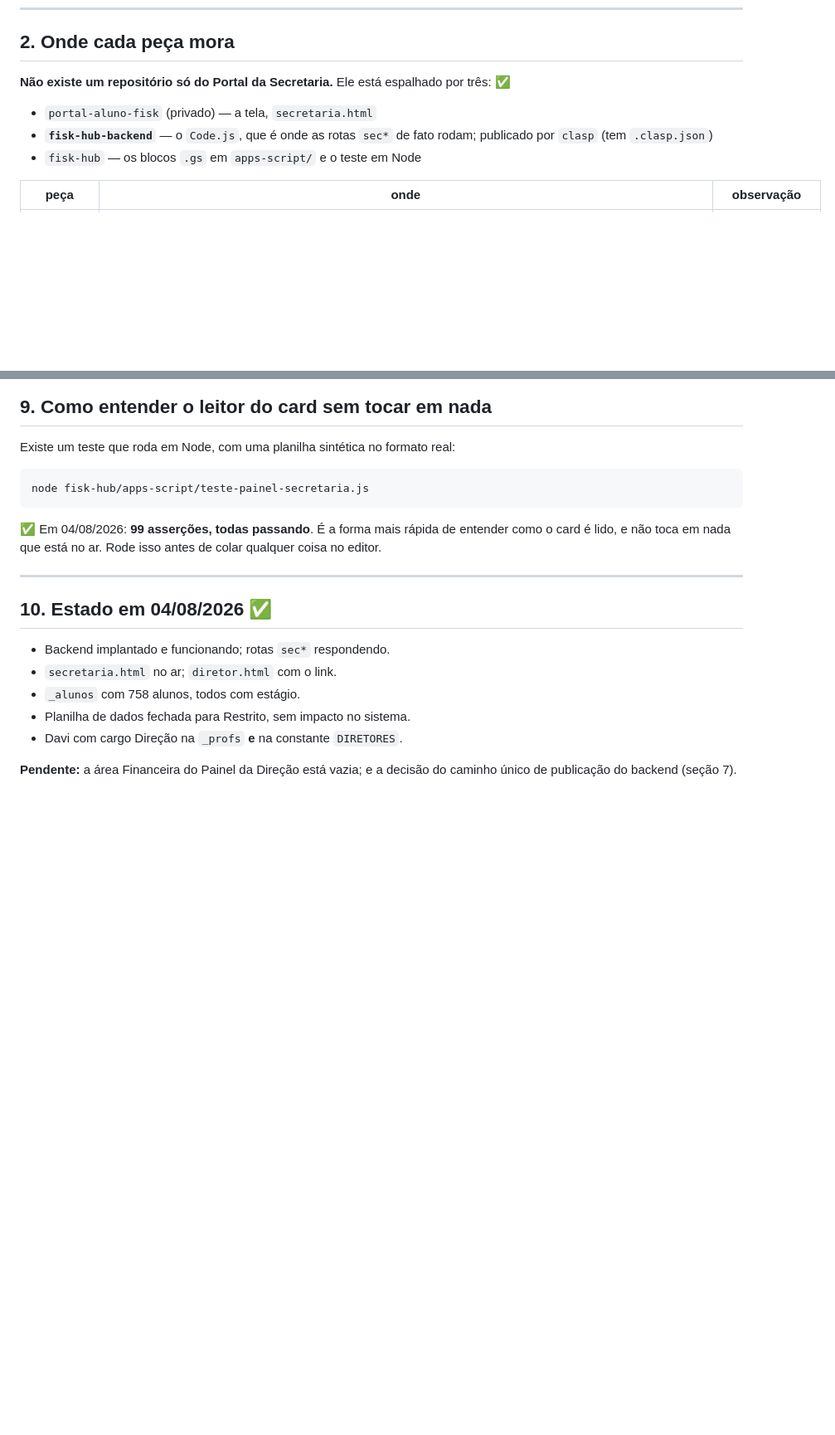
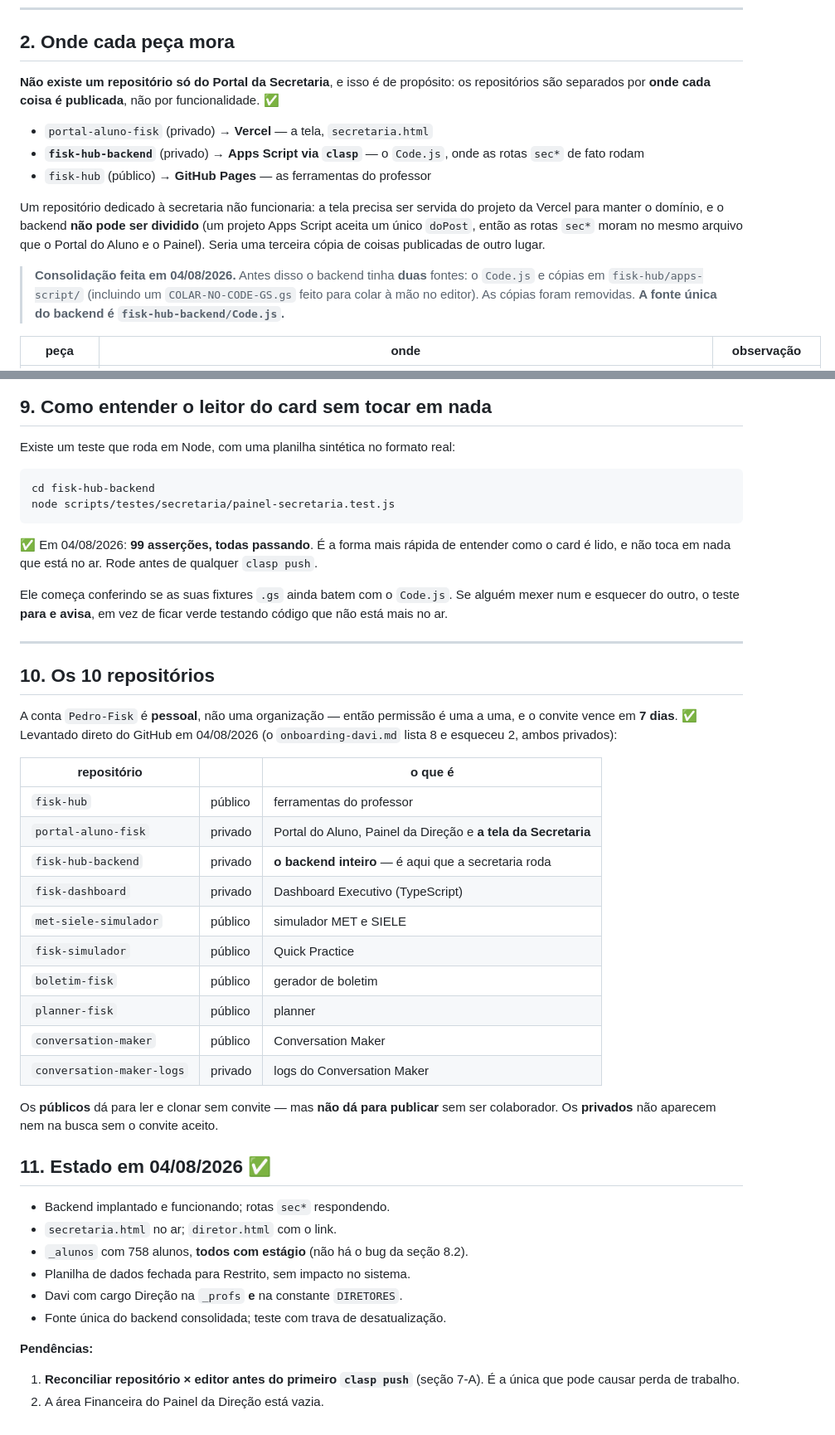
Before and after one commit to Pedro-Fisk/fisk-hub, a Markdown page: handoff-portal-secretaria-davi.md, 2 parts joined by grey strips. Shown at 83% size. GitHub-like rendering; blank space fills up the shorter version.

````diff
--- a/handoff-portal-secretaria-davi.md
+++ b/handoff-portal-secretaria-davi.md
@@ -26,13 +26,25 @@ minúsculo) tem de **começar** com um destes — `secretaria`, `coordenacao`,
 
 ## 2. Onde cada peça mora
 
-**Não existe um repositório só do Portal da Secretaria.** Ele está espalhado por
-três: ✅
+**Não existe um repositório só do Portal da Secretaria**, e isso é de propósito:
+os repositórios são separados por **onde cada coisa é publicada**, não por
+funcionalidade. ✅
 
-- `portal-aluno-fisk` (privado) — a tela, `secretaria.html`
-- **`fisk-hub-backend`** — o `Code.js`, que é onde as rotas `sec*` de fato rodam;
-  publicado por `clasp` (tem `.clasp.json`)
-- `fisk-hub` — os blocos `.gs` em `apps-script/` e o teste em Node
+- `portal-aluno-fisk` (privado) → **Vercel** — a tela, `secretaria.html`
+- **`fisk-hub-backend`** (privado) → **Apps Script via `clasp`** — o `Code.js`,
+  onde as rotas `sec*` de fato rodam
+- `fisk-hub` (público) → **GitHub Pages** — as ferramentas do professor
+
+Um repositório dedicado à secretaria não funcionaria: a tela precisa ser servida
+do projeto da Vercel para manter o domínio, e o backend **não pode ser dividido**
+(um projeto Apps Script aceita um único `doPost`, então as rotas `sec*` moram no
+mesmo arquivo que o Portal do Aluno e o Painel). Seria uma terceira cópia de
+coisas publicadas de outro lugar.
+
+> **Consolidação feita em 04/08/2026.** Antes disso o backend tinha **duas**
+> fontes: o `Code.js` e cópias em `fisk-hub/apps-script/` (incluindo um
+> `COLAR-NO-CODE-GS.gs` feito para colar à mão no editor). As cópias foram
+> removidas. **A fonte única do backend é `fisk-hub-backend/Code.js`.**
 
 | peça | onde | observação |
 |---|---|---|
@@ -216,22 +289,53 @@ Portal do Aluno.
 Existe um teste que roda em Node, com uma planilha sintética no formato real:
 
 ```bash
-node fisk-hub/apps-script/teste-painel-secretaria.js
+cd fisk-hub-backend
+node scripts/testes/secretaria/painel-secretaria.test.js
 ```
 
 ✅ Em 04/08/2026: **99 asserções, todas passando**. É a forma mais rápida de
-entender como o card é lido, e não toca em nada que está no ar. Rode isso antes
-de colar qualquer coisa no editor.
+entender como o card é lido, e não toca em nada que está no ar. Rode antes de
+qualquer `clasp push`.
+
+Ele começa conferindo se as suas fixtures `.gs` ainda batem com o `Code.js`. Se
+alguém mexer num e esquecer do outro, o teste **para e avisa**, em vez de ficar
+verde testando código que não está mais no ar.
 
 ---
 
-## 10. Estado em 04/08/2026 ✅
+## 10. Os 10 repositórios
+
+A conta `Pedro-Fisk` é **pessoal**, não uma organização — então permissão é uma
+a uma, e o convite vence em **7 dias**. ✅ Levantado direto do GitHub em
+04/08/2026 (o `onboarding-davi.md` lista 8 e esqueceu 2, ambos privados):
+
+| repositório | | o que é |
+|---|---|---|
+| `fisk-hub` | público | ferramentas do professor |
+| `portal-aluno-fisk` | privado | Portal do Aluno, Painel da Direção e **a tela da Secretaria** |
+| `fisk-hub-backend` | privado | **o backend inteiro** — é aqui que a secretaria roda |
+| `fisk-dashboard` | privado | Dashboard Executivo (TypeScript) |
+| `met-siele-simulador` | público | simulador MET e SIELE |
+| `fisk-simulador` | público | Quick Practice |
+| `boletim-fisk` | público | gerador de boletim |
+| `planner-fisk` | público | planner |
+| `conversation-maker` | público | Conversation Maker |
+| `conversation-maker-logs` | privado | logs do Conversation Maker |
+
+Os **públicos** dá para ler e clonar sem convite — mas **não dá para publicar**
+sem ser colaborador. Os **privados** não aparecem nem na busca sem o convite
+aceito.
+
+## 11. Estado em 04/08/2026 ✅
 
 - Backend implantado e funcionando; rotas `sec*` respondendo.
 - `secretaria.html` no ar; `diretor.html` com o link.
-- `_alunos` com 758 alunos, todos com estágio.
+- `_alunos` com 758 alunos, **todos com estágio** (não há o bug da seção 8.2).
 - Planilha de dados fechada para Restrito, sem impacto no sistema.
 - Davi com cargo Direção na `_profs` **e** na constante `DIRETORES`.
+- Fonte única do backend consolidada; teste com trava de desatualização.
 
-**Pendente:** a área Financeira do Painel da Direção está vazia; e a decisão do
-caminho único de publicação do backend (seção 7).
+**Pendências:**
+1. **Reconciliar repositório × editor antes do primeiro `clasp push`** (seção
+   7-A). É a única que pode causar perda de trabalho.
+2. A área Financeira do Painel da Direção está vazia.
````
Also changed, not shown: other parts of handoff-portal-secretaria-davi.md (+69 -8 lines).
